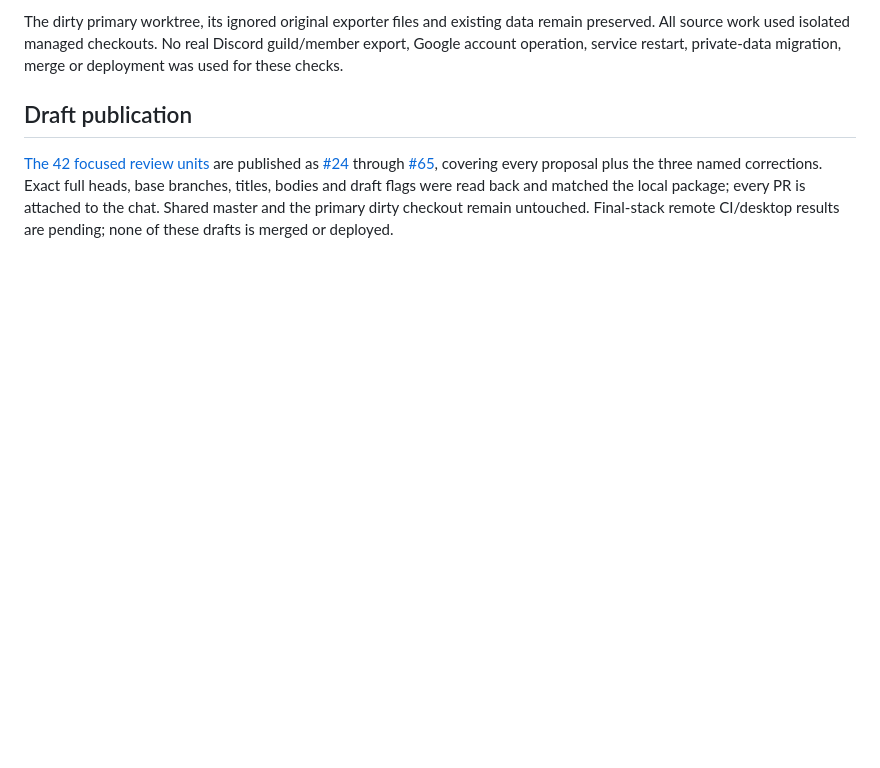
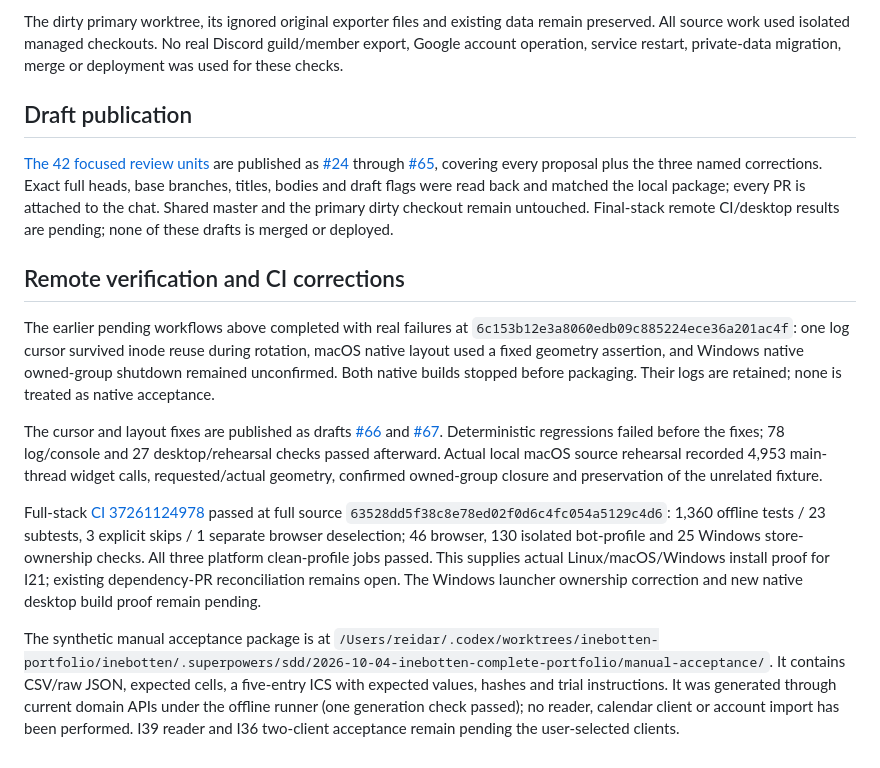
Before and after one commit to Reedtrullz/inebotten-discord, a Markdown page: docs/plans/2026-10-04-execution-status.md, the part around the change. Rendered like a GitHub page; blank space fills up the shorter version.

Commit message:
docs(portfolio): record full-stack CI and native follow-up boundaries

```diff
--- a/docs/plans/2026-10-04-execution-status.md
+++ b/docs/plans/2026-10-04-execution-status.md
@@ -67,3 +67,13 @@ The dirty primary worktree, its ignored original exporter files and existing dat
 ## Draft publication
 
 [The 42 focused review units](2026-10-05-review-stack.md) are published as [#24](https://github.com/Reedtrullz/inebotten-discord/pull/24) through [#65](https://github.com/Reedtrullz/inebotten-discord/pull/65), covering every proposal plus the three named corrections. Exact full heads, base branches, titles, bodies and draft flags were read back and matched the local package; every PR is attached to the chat. Shared master and the primary dirty checkout remain untouched. Final-stack remote CI/desktop results are pending; none of these drafts is merged or deployed.
+
+## Remote verification and CI corrections
+
+The earlier pending workflows above completed with real failures at `6c153b12e3a8060edb09c885224ece36a201ac4f`: one log cursor survived inode reuse during rotation, macOS native layout used a fixed geometry assertion, and Windows native owned-group shutdown remained unconfirmed. Both native builds stopped before packaging. Their logs are retained; none is treated as native acceptance.
+
+The cursor and layout fixes are published as drafts [#66](https://github.com/Reedtrullz/inebotten-discord/pull/66) and [#67](https://github.com/Reedtrullz/inebotten-discord/pull/67). Deterministic regressions failed before the fixes; 78 log/console and 27 desktop/rehearsal checks passed afterward. Actual local macOS source rehearsal recorded 4,953 main-thread widget calls, requested/actual geometry, confirmed owned-group closure and preservation of the unrelated fixture.
+
+Full-stack [CI 37261124978](https://github.com/Reedtrullz/inebotten-discord/actions/runs/37261124978) passed at full source `63528dd5f38c8e78ed02f0d6c4fc054a5129c4d6`: 1,360 offline tests / 23 subtests, 3 explicit skips / 1 separate browser deselection; 46 browser, 130 isolated bot-profile and 25 Windows store-ownership checks. All three platform clean-profile jobs passed. This supplies actual Linux/macOS/Windows install proof for I21; existing dependency-PR reconciliation remains open. The Windows launcher ownership correction and new native desktop build proof remain pending.
+
+The synthetic manual acceptance package is at `/Users/reidar/.codex/worktrees/inebotten-portfolio/inebotten/.superpowers/sdd/2026-10-04-inebotten-complete-portfolio/manual-acceptance/`. It contains CSV/raw JSON, expected cells, a five-entry ICS with expected values, hashes and trial instructions. It was generated through current domain APIs under the offline runner (one generation check passed); no reader, calendar client or account import has been performed. I39 reader and I36 two-client acceptance remain pending the user-selected clients.
```
Also changed, not shown: docs/DESKTOP_LIFECYCLE.md (+12 -3 lines), docs/plans/2026-10-05-review-stack.md (+11 -1 lines).
